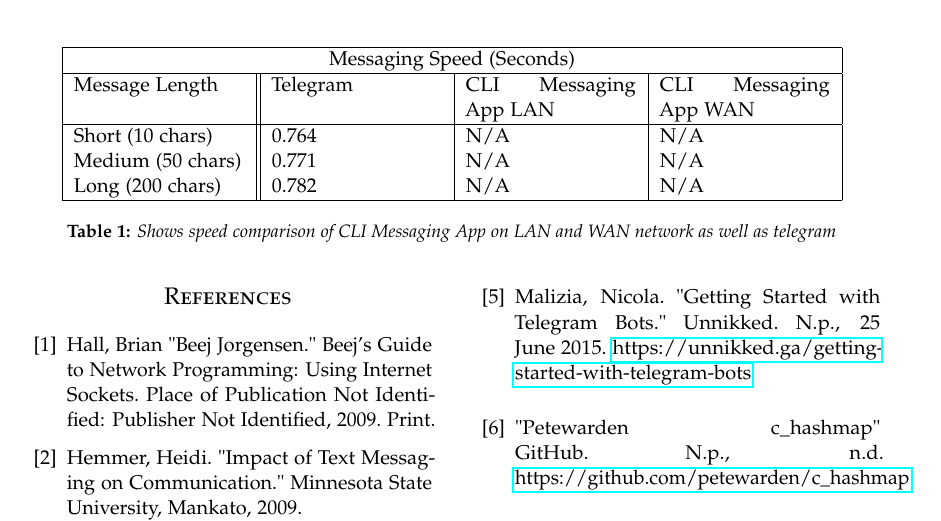
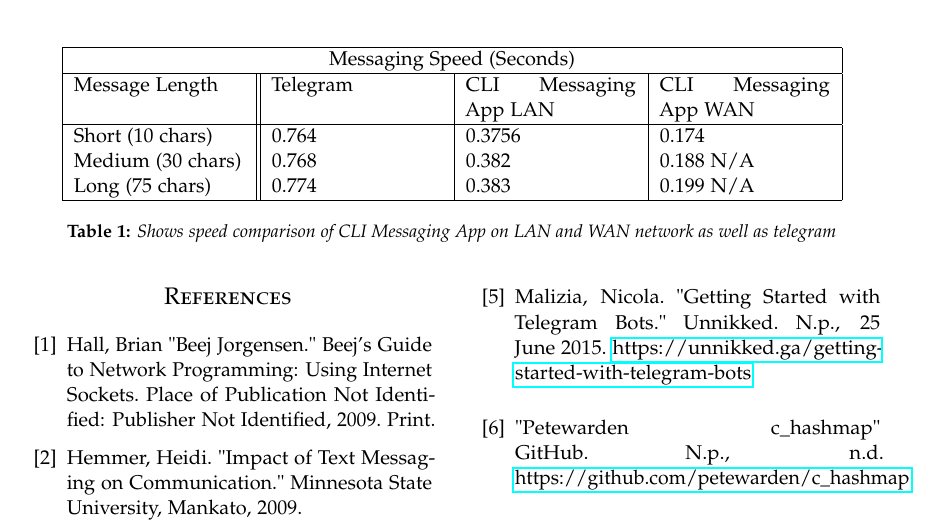
Before and after one commit to nboneh/CLIChatApp, a LaTeX paper (report/report.tex): part of page 4 of 4, cut so that both start at the same text. Compiled offline with pdfLaTeX.

Commit message:
Pushing report

```diff
--- a/report/report.tex
+++ b/report/report.tex
@@ -205,9 +205,9 @@ curl -s \
  \hline
 Message Length& Telegram &CLI Messaging App LAN &CLI Messaging App WAN \\
  \hline
- Short (10 chars)   &0.764&N/A&   N/A\\
- Medium (50 chars)&0.771  & N/A&   N/A\\
- Long (200 chars) &0.782 & N/A&  N/A\\
+ Short (10 chars)   &0.764&0.3756& 0.174\\
+ Medium (30 chars)&0.768  &0.382& 0.188 N/A\\
+ Long (75 chars) &0.774 & 0.383&0.199  N/A\\
  \hline
 \end{tabular}
 \caption{ Shows speed comparison of CLI Messaging App on LAN and WAN network as well as telegram}
```
Also changed, not shown: report/report.pdf.
